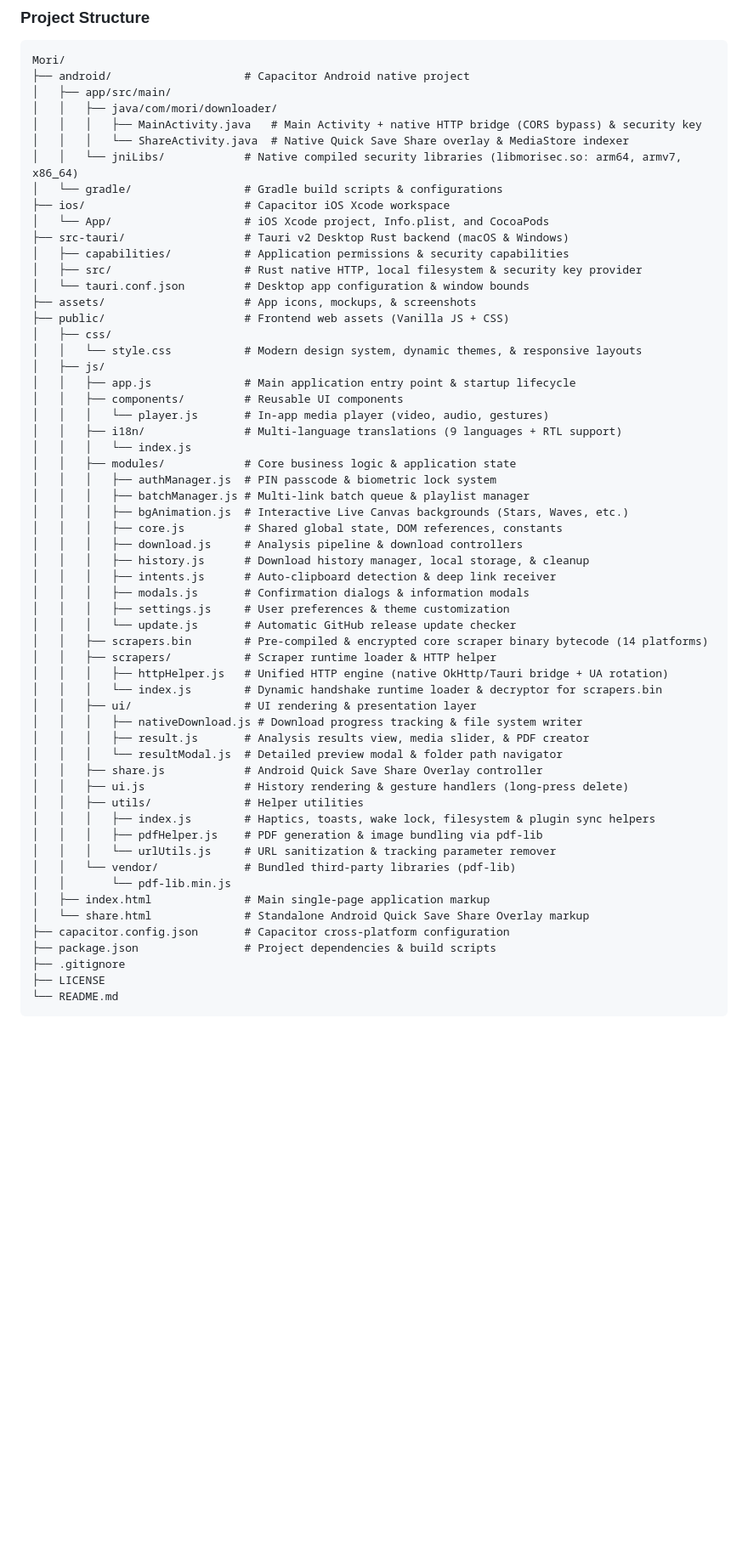
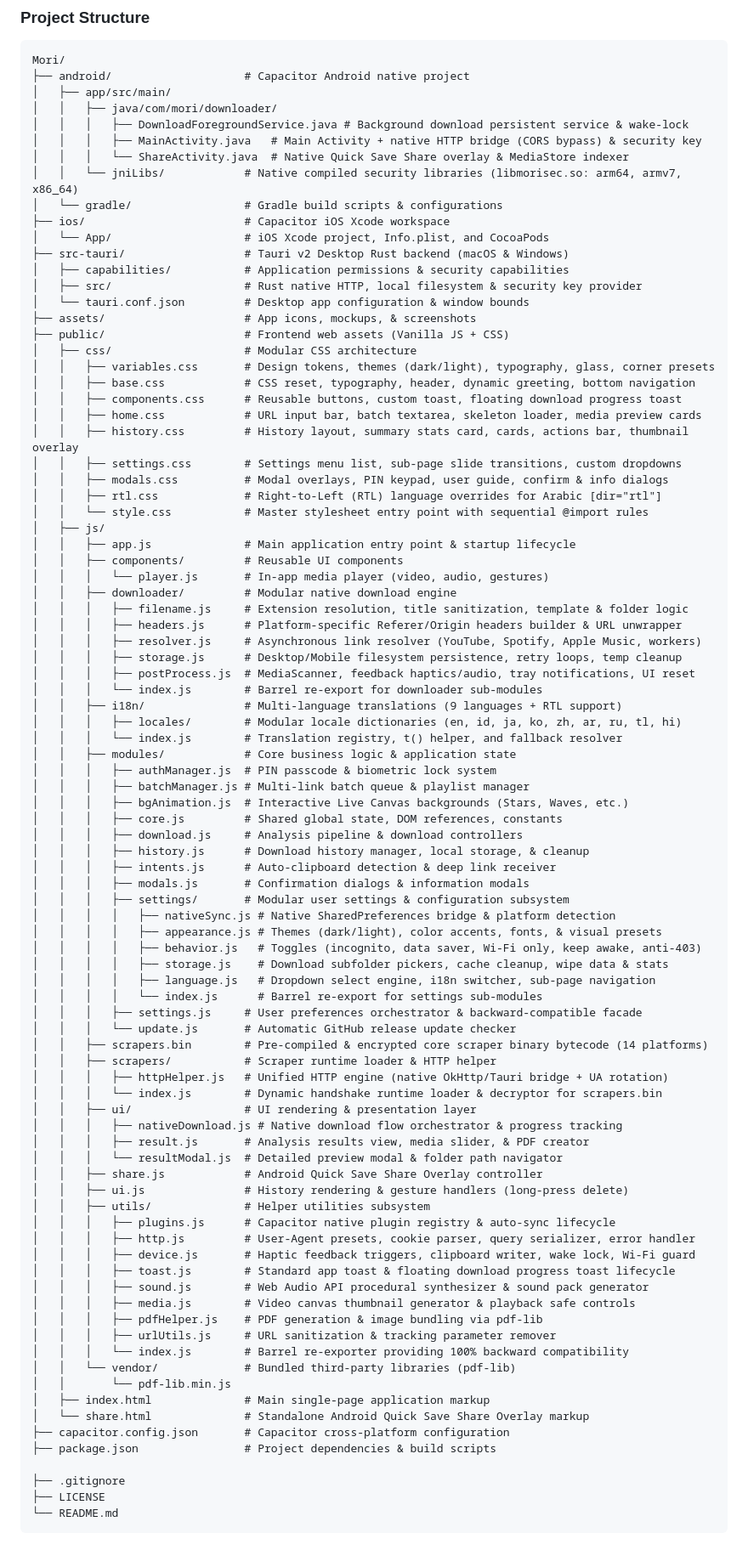
Before and after one commit to coflyn/Mori, a Markdown page: README.md, the part around the change. Shown at 85% size. GitHub-like rendering; folded sections open; blank space fills up the shorter version.

Commit message:
docs: update project structure in README

```diff
--- a/README.md
+++ b/README.md
@@ -137,6 +137,7 @@ Mori/
 ├── android/                    # Capacitor Android native project
 │   ├── app/src/main/
 │   │   ├── java/com/mori/downloader/
+│   │   │   ├── DownloadForegroundService.java # Background download persistent service & wake-lock
 │   │   │   ├── MainActivity.java   # Main Activity + native HTTP bridge (CORS bypass) & security key
 │   │   │   └── ShareActivity.java  # Native Quick Save Share overlay & MediaStore indexer
 │   │   └── jniLibs/            # Native compiled security libraries (libmorisec.so: arm64, armv7, x86_64)
@@ -149,14 +150,30 @@ Mori/
 │   └── tauri.conf.json         # Desktop app configuration & window bounds
 ├── assets/                     # App icons, mockups, & screenshots
 ├── public/                     # Frontend web assets (Vanilla JS + CSS)
-│   ├── css/
-│   │   └── style.css           # Modern design system, dynamic themes, & responsive layouts
+│   ├── css/                    # Modular CSS architecture
+│   │   ├── variables.css       # Design tokens, themes (dark/light), typography, glass, corner presets
+│   │   ├── base.css            # CSS reset, typography, header, dynamic greeting, bottom navigation
+│   │   ├── components.css      # Reusable buttons, custom toast, floating download progress toast
+│   │   ├── home.css            # URL input bar, batch textarea, skeleton loader, media preview cards
+│   │   ├── history.css         # History layout, summary stats card, cards, actions bar, thumbnail overlay
+│   │   ├── settings.css        # Settings menu list, sub-page slide transitions, custom dropdowns
+│   │   ├── modals.css          # Modal overlays, PIN keypad, user guide, confirm & info dialogs
+│   │   ├── rtl.css             # Right-to-Left (RTL) language overrides for Arabic [dir="rtl"]
+│   │   └── style.css           # Master stylesheet entry point with sequential @import rules
 │   ├── js/
 │   │   ├── app.js              # Main application entry point & startup lifecycle
 │   │   ├── components/         # Reusable UI components
 │   │   │   └── player.js       # In-app media player (video, audio, gestures)
+│   │   ├── downloader/         # Modular native download engine
+│   │   │   ├── filename.js     # Extension resolution, title sanitization, template & folder logic
+│   │   │   ├── headers.js      # Platform-specific Referer/Origin headers builder & URL unwrapper
+│   │   │   ├── resolver.js     # Asynchronous link resolver (YouTube, Spotify, Apple Music, workers)
+│   │   │   ├── storage.js      # Desktop/Mobile filesystem persistence, retry loops, temp cleanup
+│   │   │   ├── postProcess.js  # MediaScanner, feedback haptics/audio, tray notifications, UI reset
+│   │   │   └── index.js        # Barrel re-export for downloader sub-modules
 │   │   ├── i18n/               # Multi-language translations (9 languages + RTL support)
-│   │   │   └── index.js
+│   │   │   ├── locales/        # Modular locale dictionaries (en, id, ja, ko, zh, ar, ru, tl, hi)
+│   │   │   └── index.js        # Translation registry, t() helper, and fallback resolver
 │   │   ├── modules/            # Core business logic & application state
 │   │   │   ├── authManager.js  # PIN passcode & biometric lock system
 │   │   │   ├── batchManager.js # Multi-link batch queue & playlist manager
@@ -166,28 +183,42 @@ Mori/
 │   │   │   ├── history.js      # Download history manager, local storage, & cleanup
 │   │   │   ├── intents.js      # Auto-clipboard detection & deep link receiver
 │   │   │   ├── modals.js       # Confirmation dialogs & information modals
-│   │   │   ├── settings.js     # User preferences & theme customization
+│   │   │   ├── settings/       # Modular user settings & configuration subsystem
+│   │   │   │   ├── nativeSync.js # Native SharedPreferences bridge & platform detection
+│   │   │   │   ├── appearance.js # Themes (dark/light), color accents, fonts, & visual presets
+│   │   │   │   ├── behavior.js   # Toggles (incognito, data saver, Wi-Fi only, keep awake, anti-403)
+│   │   │   │   ├── storage.js    # Download subfolder pickers, cache cleanup, wipe data & stats
+│   │   │   │   ├── language.js   # Dropdown select engine, i18n switcher, sub-page navigation
+│   │   │   │   └── index.js      # Barrel re-export for settings sub-modules
+│   │   │   ├── settings.js     # User preferences orchestrator & backward-compatible facade
 │   │   │   └── update.js       # Automatic GitHub release update checker
 │   │   ├── scrapers.bin        # Pre-compiled & encrypted core scraper binary bytecode (14 platforms)
 │   │   ├── scrapers/           # Scraper runtime loader & HTTP helper
 │   │   │   ├── httpHelper.js   # Unified HTTP engine (native OkHttp/Tauri bridge + UA rotation)
 │   │   │   └── index.js        # Dynamic handshake runtime loader & decryptor for scrapers.bin
 │   │   ├── ui/                 # UI rendering & presentation layer
-│   │   │   ├── nativeDownload.js # Download progress tracking & file system writer
+│   │   │   ├── nativeDownload.js # Native download flow orchestrator & progress tracking
 │   │   │   ├── result.js       # Analysis results view, media slider, & PDF creator
 │   │   │   └── resultModal.js  # Detailed preview modal & folder path navigator
 │   │   ├── share.js            # Android Quick Save Share Overlay controller
 │   │   ├── ui.js               # History rendering & gesture handlers (long-press delete)
-│   │   ├── utils/              # Helper utilities
-│   │   │   ├── index.js        # Haptics, toasts, wake lock, filesystem & plugin sync helpers
+│   │   ├── utils/              # Helper utilities subsystem
+│   │   │   ├── plugins.js      # Capacitor native plugin registry & auto-sync lifecycle
+│   │   │   ├── http.js         # User-Agent presets, cookie parser, query serializer, error handler
+│   │   │   ├── device.js       # Haptic feedback triggers, clipboard writer, wake lock, Wi-Fi guard
+│   │   │   ├── toast.js        # Standard app toast & floating download progress toast lifecycle
+│   │   │   ├── sound.js        # Web Audio API procedural synthesizer & sound pack generator
+│   │   │   ├── media.js        # Video canvas thumbnail generator & playback safe controls
 │   │   │   ├── pdfHelper.js    # PDF generation & image bundling via pdf-lib
-│   │   │   └── urlUtils.js     # URL sanitization & tracking parameter remover
+│   │   │   ├── urlUtils.js     # URL sanitization & tracking parameter remover
+│   │   │   └── index.js        # Barrel re-exporter providing 100% backward compatibility
 │   │   └── vendor/             # Bundled third-party libraries (pdf-lib)
 │   │       └── pdf-lib.min.js
 │   ├── index.html              # Main single-page application markup
 │   └── share.html              # Standalone Android Quick Save Share Overlay markup
 ├── capacitor.config.json       # Capacitor cross-platform configuration
 ├── package.json                # Project dependencies & build scripts
+
 ├── .gitignore
 ├── LICENSE
 └── README.md
```
Also changed, not shown: CONTRIBUTING.md (+1 -1 lines).
